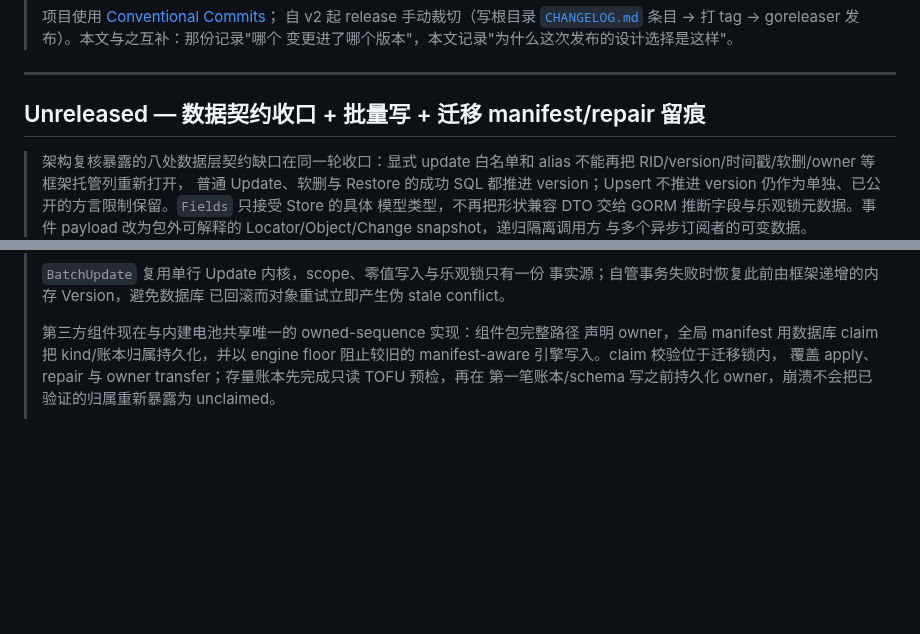
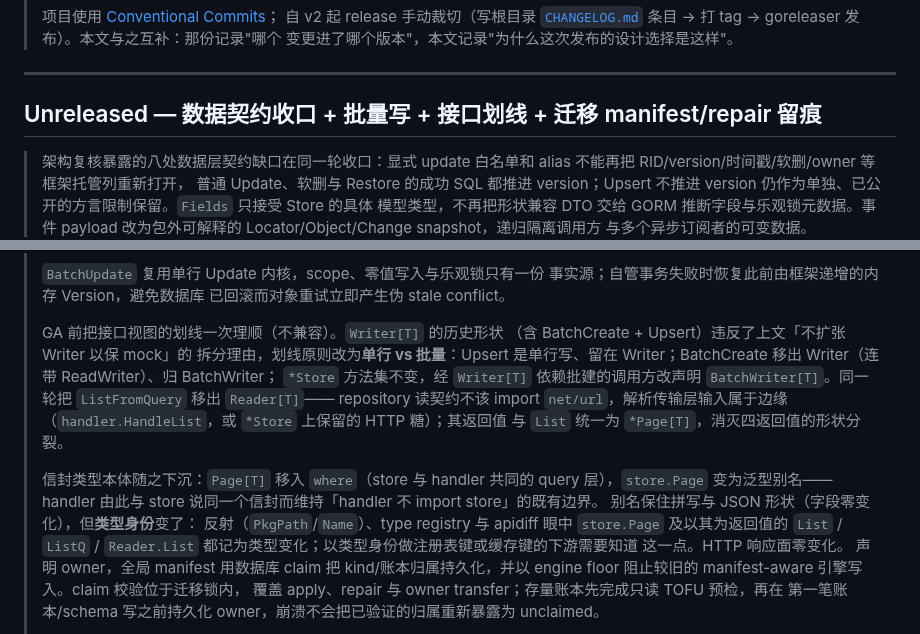
Before and after one commit to zynthara/chok, a Markdown page: docs/changelog.md, 2 parts joined by grey strips. Rendered like a GitHub page; blank space fills up the shorter version.

Commit message:
docs: record the interface-line redraw in the design changelog
The design changelog claims to track public-contract breaks but the
Unreleased notes still described the pre-redraw Writer story. Add the
rationale and compatibility impact for backlog #11/#12: single-row vs
batch Writer split, transport-free Reader, and the store.Page →
where.Page alias whose type identity shifts under reflection/apidiff
(List / ListQ / Reader.List flagged accordingly).

```diff
--- a/docs/changelog.md
+++ b/docs/changelog.md
@@ -10,7 +10,7 @@
 
 ---
 
-## Unreleased — 数据契约收口 + 批量写 + 迁移 manifest/repair 留痕
+## Unreleased — 数据契约收口 + 批量写 + 接口划线 + 迁移 manifest/repair 留痕
 
 > 架构复核暴露的八处数据层契约缺口在同一轮收口：显式 update 白名单和
 > alias 不能再把 RID/version/时间戳/软删/owner 等框架托管列重新打开，
@@ -42,7 +42,24 @@
 > 事实源；自管事务失败时恢复此前由框架递增的内存 Version，避免数据库
 > 已回滚而对象重试立即产生伪 stale conflict。
 >
-> 第三方组件现在与内建电池共享唯一的 owned-sequence 实现：组件包完整路径
+> GA 前把接口视图的划线一次理顺（不兼容）。`Writer[T]` 的历史形状
+> （含 BatchCreate + Upsert）违反了上文「不扩张 Writer 以保 mock」的
+> 拆分理由，划线原则改为**单行 vs 批量**：Upsert 是单行写、留在
+> Writer；BatchCreate 移出 Writer（连带 ReadWriter）、归 BatchWriter；
+> `*Store` 方法集不变，经 `Writer[T]` 依赖批建的调用方改声明
+> `BatchWriter[T]`。同一轮把 `ListFromQuery` 移出 `Reader[T]`——
+> repository 读契约不该 import `net/url`，解析传输层输入属于边缘
+> （`handler.HandleList`，或 `*Store` 上保留的 HTTP 糖）；其返回值
+> 与 `List` 统一为 `*Page[T]`，消灭四返回值的形状分裂。
+>
+> 信封类型本体随之下沉：`Page[T]` 移入 `where`（store 与 handler
+> 共同的 query 层），`store.Page` 变为泛型别名——handler 由此与
+> store 说同一个信封而维持「handler 不 import store」的既有边界。
+> 别名保住拼写与 JSON 形状（字段零变化），但**类型身份**变了：
+> 反射（`PkgPath`/`Name`）、type registry 与 apidiff 眼中
+> `store.Page` 及以其为返回值的 `List` / `ListQ` / `Reader.List`
+> 都记为类型变化；以类型身份做注册表键或缓存键的下游需要知道
+> 这一点。HTTP 响应面零变化。
 > 声明 owner，全局 manifest 用数据库 claim 把 kind/账本归属持久化，并以
 > engine floor 阻止较旧的 manifest-aware 引擎写入。claim 校验位于迁移锁内，
 > 覆盖 apply、repair 与 owner transfer；存量账本先完成只读 TOFU 预检，再在
```
